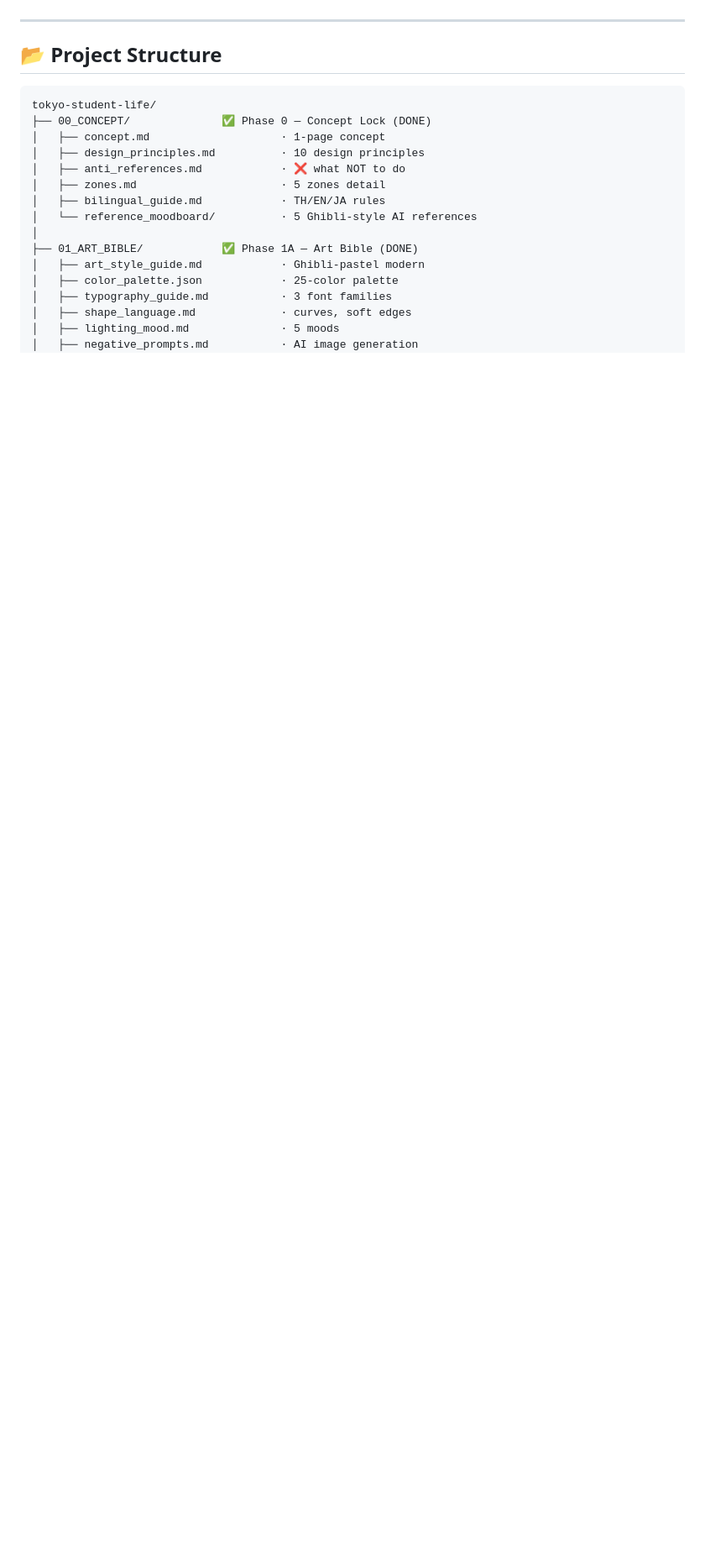
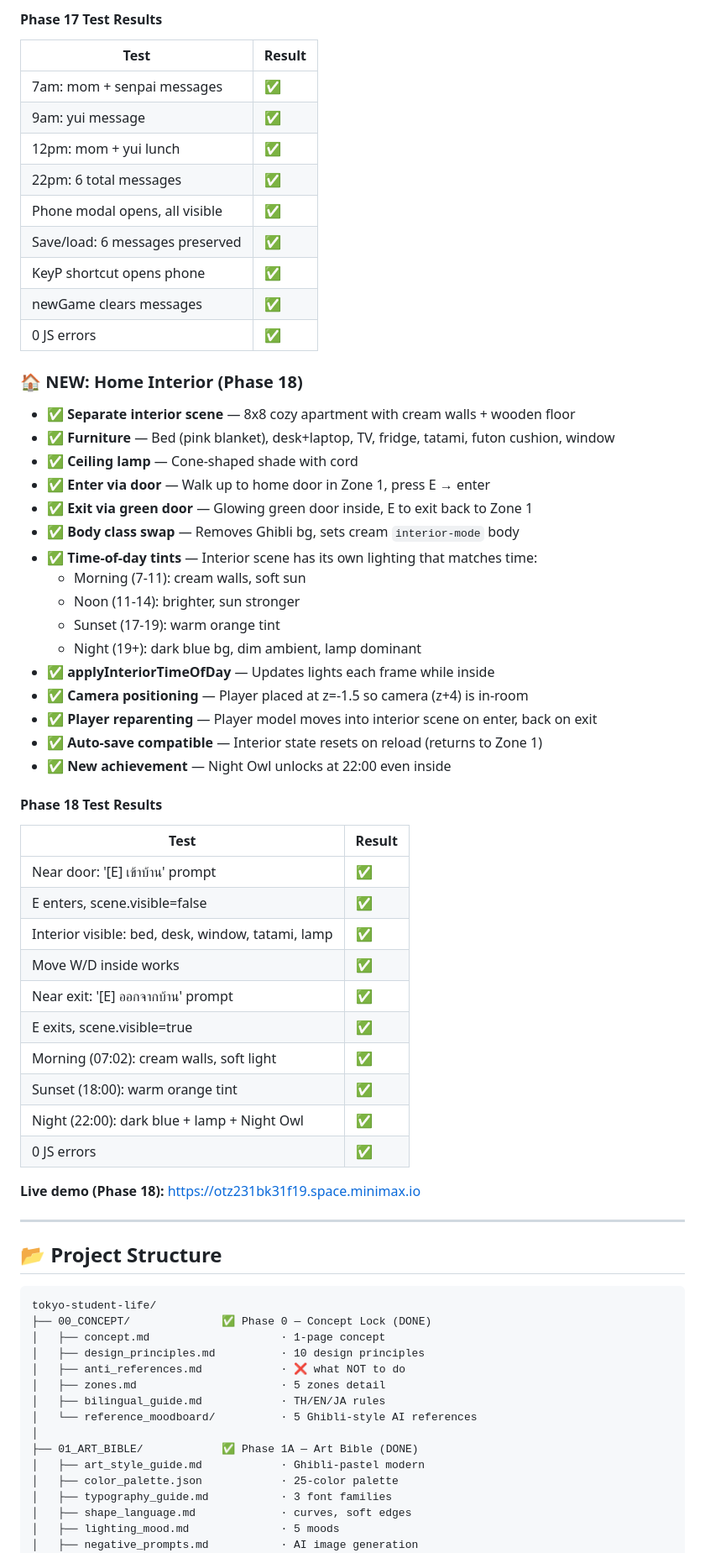
Before and after one commit to lnwsj/Tokyo-Student-Life-, a Markdown page: README.md, the part around one of its changes. Shown at 84% size. Drawn GitHub-style; blank space fills up the shorter version.

```diff
--- a/README.md
+++ b/README.md
@@ -249,3 +297,50 @@
+#### Phase 17 Test Results
+| Test | Result |
+|------|--------|
+| 7am: mom + senpai messages | ✅ |
+| 9am: yui message | ✅ |
+| 12pm: mom + yui lunch | ✅ |
+| 22pm: 6 total messages | ✅ |
+| Phone modal opens, all visible | ✅ |
+| Save/load: 6 messages preserved | ✅ |
+| KeyP shortcut opens phone | ✅ |
+| newGame clears messages | ✅ |
+| 0 JS errors | ✅ |
+
+### 🏠 NEW: Home Interior (Phase 18)
+
+- ✅ **Separate interior scene** — 8x8 cozy apartment with cream walls + wooden floor
+- ✅ **Furniture** — Bed (pink blanket), desk+laptop, TV, fridge, tatami, futon cushion, window
+- ✅ **Ceiling lamp** — Cone-shaped shade with cord
+- ✅ **Enter via door** — Walk up to home door in Zone 1, press E → enter
+- ✅ **Exit via green door** — Glowing green door inside, E to exit back to Zone 1
+- ✅ **Body class swap** — Removes Ghibli bg, sets cream `interior-mode` body
+- ✅ **Time-of-day tints** — Interior scene has its own lighting that matches time:
+  - Morning (7-11): cream walls, soft sun
+  - Noon (11-14): brighter, sun stronger
+  - Sunset (17-19): warm orange tint
+  - Night (19+): dark blue bg, dim ambient, lamp dominant
+- ✅ **applyInteriorTimeOfDay** — Updates lights each frame while inside
+- ✅ **Camera positioning** — Player placed at z=-1.5 so camera (z+4) is in-room
+- ✅ **Player reparenting** — Player model moves into interior scene on enter, back on exit
+- ✅ **Auto-save compatible** — Interior state resets on reload (returns to Zone 1)
+- ✅ **New achievement** — Night Owl unlocks at 22:00 even inside
+
+#### Phase 18 Test Results
+| Test | Result |
+|------|--------|
+| Near door: '[E] เข้าบ้าน' prompt | ✅ |
+| E enters, scene.visible=false | ✅ |
+| Interior visible: bed, desk, window, tatami, lamp | ✅ |
+| Move W/D inside works | ✅ |
+| Near exit: '[E] ออกจากบ้าน' prompt | ✅ |
+| E exits, scene.visible=true | ✅ |
+| Morning (07:02): cream walls, soft light | ✅ |
+| Sunset (18:00): warm orange tint | ✅ |
+| Night (22:00): dark blue + lamp + Night Owl | ✅ |
+| 0 JS errors | ✅ |
+
+**Live demo (Phase 18):** https://otz231bk31f19.space.minimax.io
 
 ---
 
```
Also changed, not shown: other parts of README.md (+50 -2 lines).
